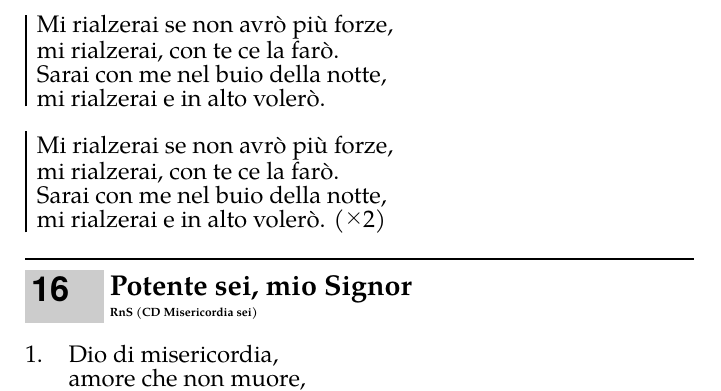
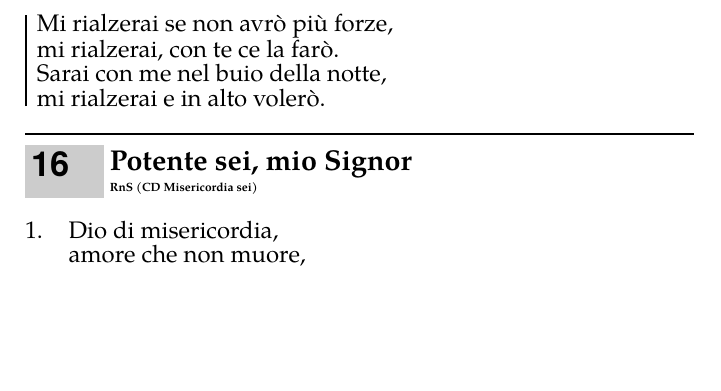
Before and after one commit to edoardorossi1995/libretto-canti-parrocchia-crocifisso, a LaTeX document (libretto.tex, which reads canti/adorazione.tex): part of page 99 of 151 before the commit and part of page 99 of 150 after it, cut so that both start at the same text, the shorter picture padded with empty space. Compiled offline with pdfLaTeX.

Commit message:
Mi rialzerai: un solo ritornello
Co-Authored-By: Claude Opus 5.5 <noreply@anthropic.com>

```diff
--- a/canti/adorazione.tex
+++ b/canti/adorazione.tex
@@ -490,12 +490,6 @@ Mi rialzerai se non avrò più forze,
 mi rialzerai, con te ce la farò.
 Sarai con me nel buio della notte,
 mi rialzerai e in alto volerò.
-\endchorus
-\beginchorus
-Mi rialzerai se non avrò più forze,
-mi rialzerai, con te ce la farò.
-Sarai con me nel buio della notte,
-mi rialzerai e in alto volerò. \rep{2}
 \endchorus
 \endsong
 
```
Also changed, not shown: canti/adorazione.tex (2 more changed lines).
